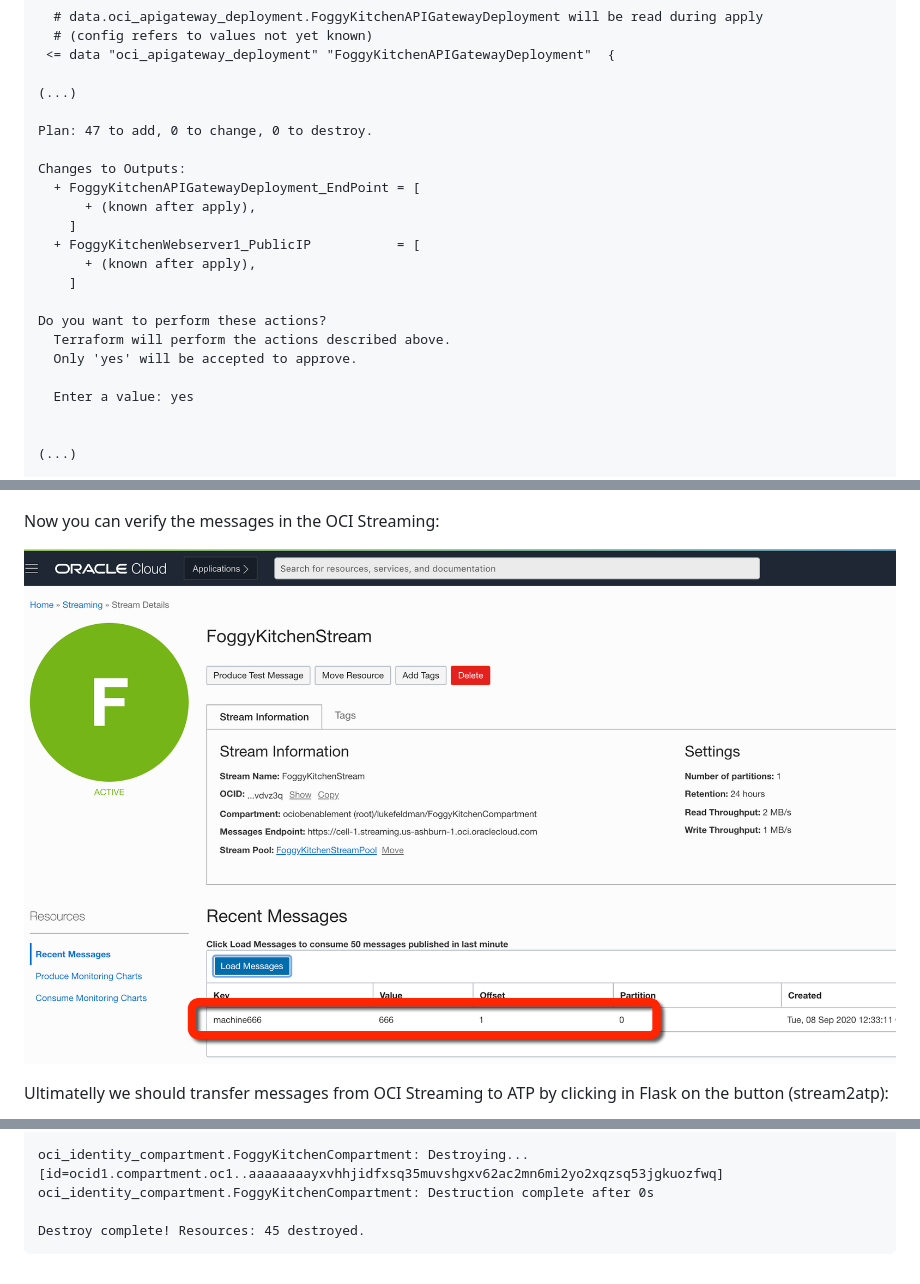
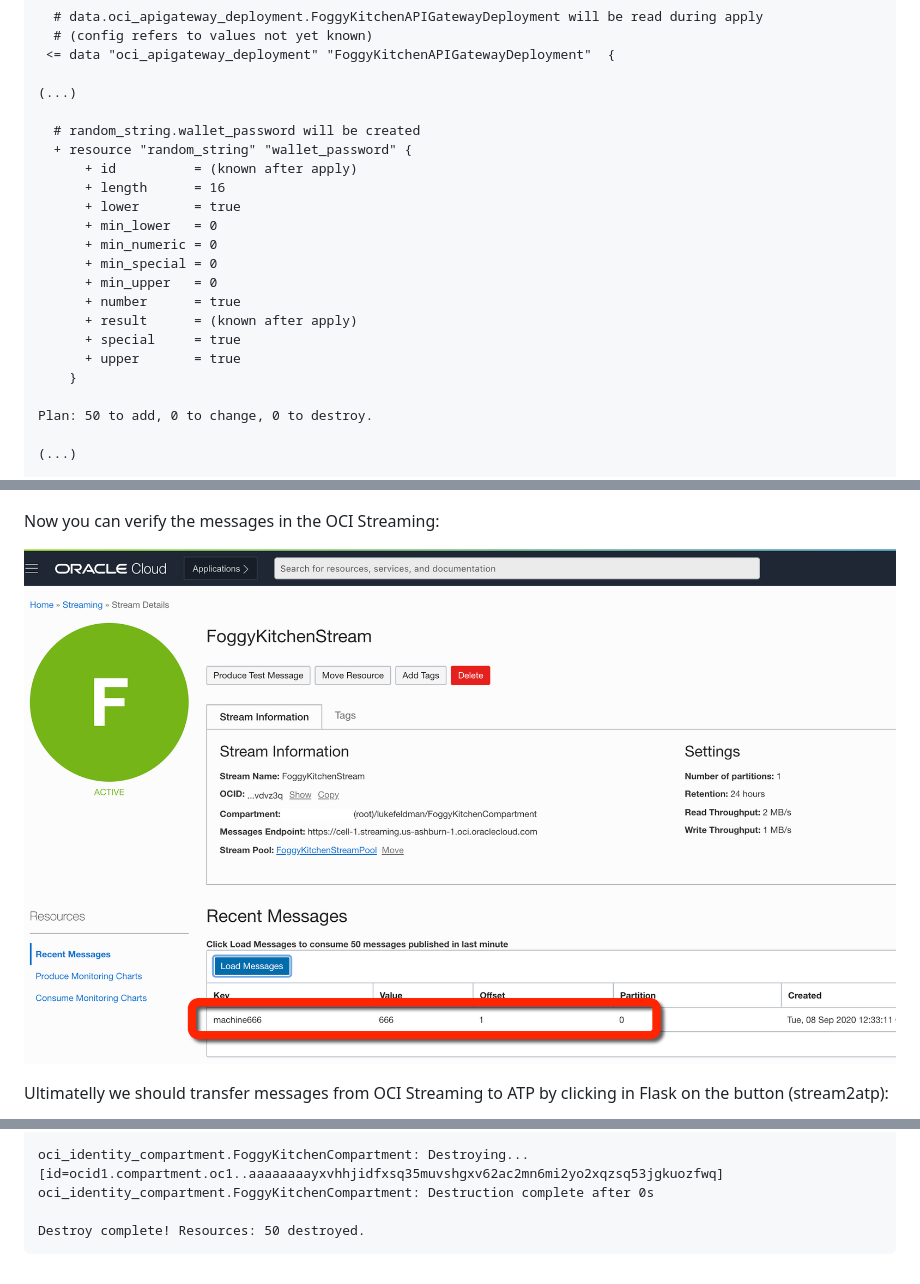
Before and after one commit to mlinxfeld/terraform-oci-streaming, a Markdown page: README.md, 3 parts joined by grey strips. Rendered like a GitHub page; pictures changed too: images/stream_messages.png.

````diff
--- a/README.md
+++ b/README.md
@@ -218,22 +218,22 @@ Terraform will perform the following actions:
 
 (...)
 
-Plan: 47 to add, 0 to change, 0 to destroy.
+  # random_string.wallet_password will be created
+  + resource "random_string" "wallet_password" {
+      + id          = (known after apply)
+      + length      = 16
+      + lower       = true
+      + min_lower   = 0
+      + min_numeric = 0
+      + min_special = 0
+      + min_upper   = 0
+      + number      = true
+      + result      = (known after apply)
+      + special     = true
+      + upper       = true
+    }
 
-Changes to Outputs:
-  + FoggyKitchenAPIGatewayDeployment_EndPoint = [
-      + (known after apply),
-    ]
-  + FoggyKitchenWebserver1_PublicIP           = [
-      + (known after apply),
-    ]
-
-Do you want to perform these actions?
-  Terraform will perform the actions described above.
-  Only 'yes' will be accepted to approve.
-
-  Enter a value: yes
-
+Plan: 50 to add, 0 to change, 0 to destroy.
 
 (...)
 
@@ -312,5 +312,5 @@ oci_identity_policy.FoggyKitchenFunctionsServiceReposAccessPolicy: Refreshing st
 oci_identity_compartment.FoggyKitchenCompartment: Destroying... [id=ocid1.compartment.oc1..aaaaaaaayxvhhjidfxsq35muvshgxv62ac2mn6mi2yo2xqzsq53jgkuozfwq]
 oci_identity_compartment.FoggyKitchenCompartment: Destruction complete after 0s
 
-Destroy complete! Resources: 45 destroyed.
+Destroy complete! Resources: 50 destroyed.
 ```
````
